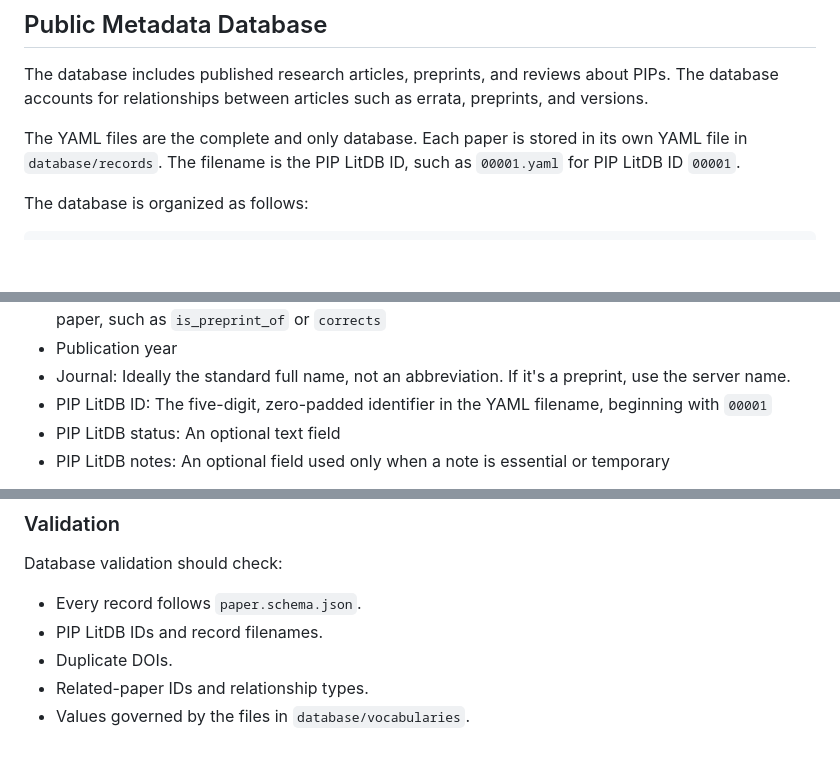
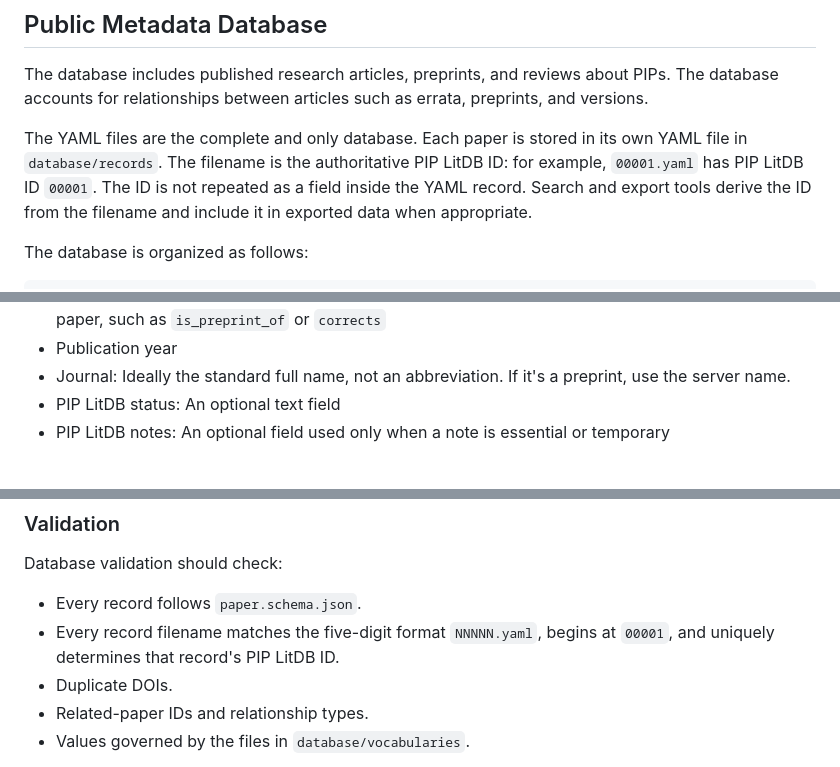
Before and after one commit to 7jameslondon/PIPLitDB, a Markdown page: README.md, 3 parts joined by grey strips. Drawn GitHub-style; blank space fills up the shorter version.

Commit message:
docs: clarify metadata record IDs

```diff
--- a/README.md
+++ b/README.md
@@ -16,7 +16,7 @@
 
 The database includes published research articles, preprints, and reviews about PIPs. The database accounts for relationships between articles such as errata, preprints, and versions.
 
-The YAML files are the complete and only database. Each paper is stored in its own YAML file in `database/records`. The filename is the PIP LitDB ID, such as `00001.yaml` for PIP LitDB ID `00001`.
+The YAML files are the complete and only database. Each paper is stored in its own YAML file in `database/records`. The filename is the authoritative PIP LitDB ID: for example, `00001.yaml` has PIP LitDB ID `00001`. The ID is not repeated as a field inside the YAML record. Search and export tools derive the ID from the filename and include it in exported data when appropriate.
 
 The database is organized as follows:
 
@@ -43,7 +43,6 @@ The database records the following fields for each paper:
 - Related papers: A list containing the PIP LitDB ID and directed relationship type for each related paper, such as `is_preprint_of` or `corrects`
 - Publication year
 - Journal: Ideally the standard full name, not an abbreviation. If it's a preprint, use the server name.
-- PIP LitDB ID: The five-digit, zero-padded identifier in the YAML filename, beginning with `00001`
 - PIP LitDB status: An optional text field
 - PIP LitDB notes: An optional field used only when a note is essential or temporary
 
@@ -71,7 +70,7 @@ related_papers:
 Database validation should check:
 
 - Every record follows `paper.schema.json`.
-- PIP LitDB IDs and record filenames.
+- Every record filename matches the five-digit format `NNNNN.yaml`, begins at `00001`, and uniquely determines that record's PIP LitDB ID.
 - Duplicate DOIs.
 - Related-paper IDs and relationship types.
 - Values governed by the files in `database/vocabularies`.
```
